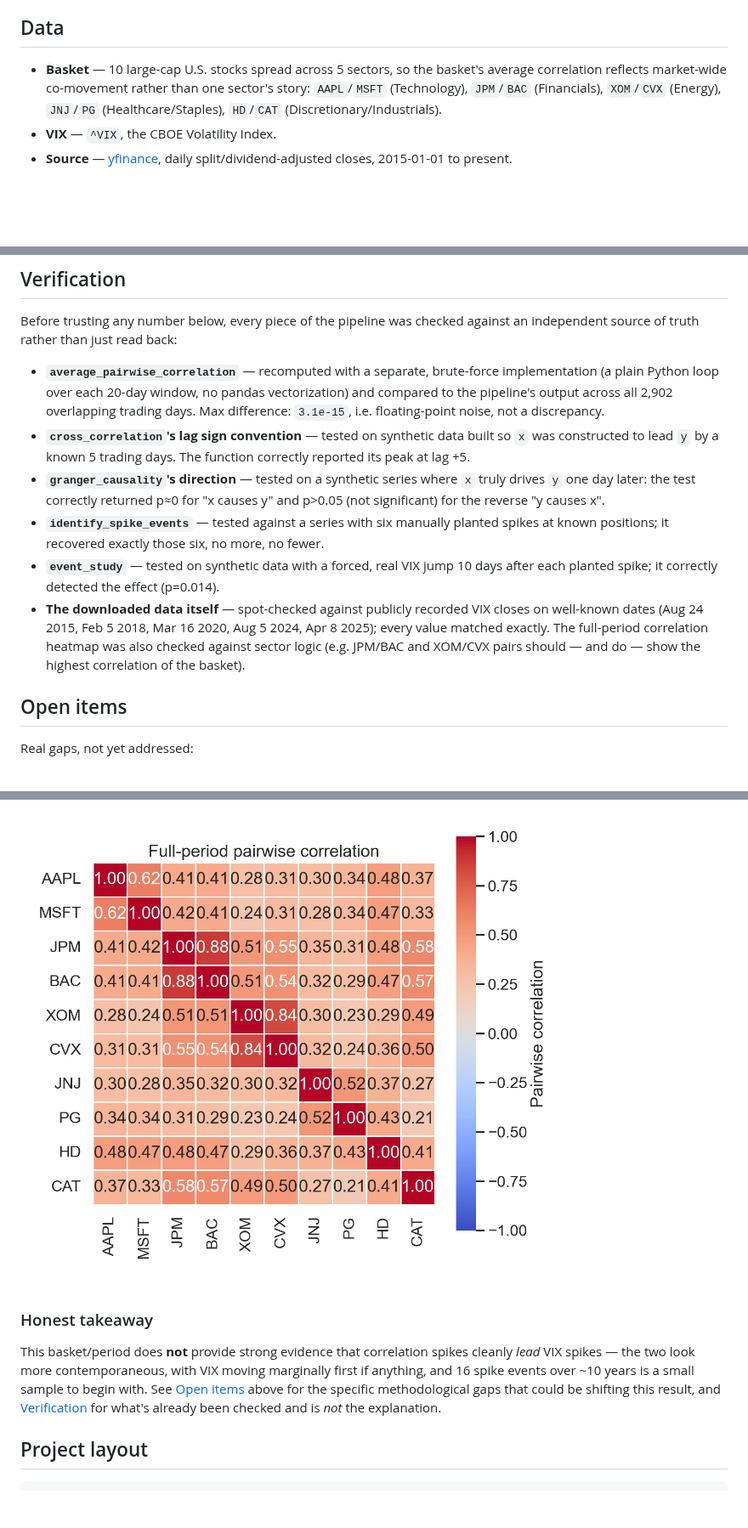
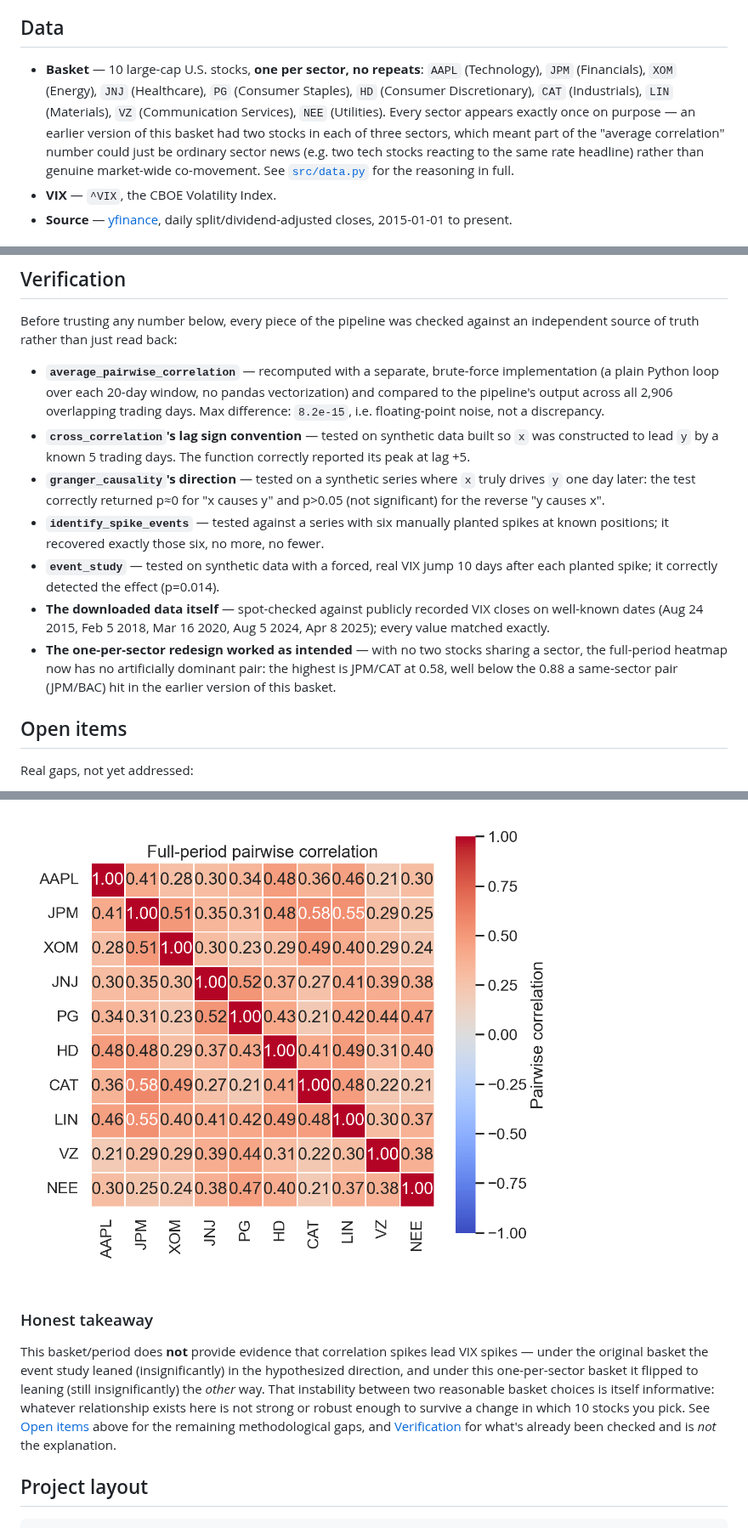
Before and after one commit to ajeetb123/market-correlation-vix, a Markdown page: README.md, 3 parts joined by grey strips. Shown at 85% size. GitHub-like rendering; pictures changed too: output/heatmap_full_period.png; blank space fills up the shorter version.

Commit message:
Refresh charts and results for the new one-per-sector basket
Re-ran the pipeline on the redesigned basket (see previous commit) and
updated every number and chart in the README to match. The headline
finding changed in an interesting way: under the old basket the event
study leaned (insignificantly) toward supporting the hypothesis; under
this basket it flips to leaning (still insignificantly) the other way.
Documented that instability directly in the Honest Takeaway rather than
picking whichever run looked better.

```diff
--- a/README.md
+++ b/README.md
@@ -57,11 +57,16 @@ and less useful result.
 
 ## Data
 
-- **Basket** — 10 large-cap U.S. stocks spread across 5 sectors, so the
-  basket's average correlation reflects market-wide co-movement rather than
-  one sector's story: `AAPL`/`MSFT` (Technology), `JPM`/`BAC` (Financials),
-  `XOM`/`CVX` (Energy), `JNJ`/`PG` (Healthcare/Staples), `HD`/`CAT`
-  (Discretionary/Industrials).
+- **Basket** — 10 large-cap U.S. stocks, **one per sector, no repeats**:
+  `AAPL` (Technology), `JPM` (Financials), `XOM` (Energy), `JNJ`
+  (Healthcare), `PG` (Consumer Staples), `HD` (Consumer Discretionary),
+  `CAT` (Industrials), `LIN` (Materials), `VZ` (Communication Services),
+  `NEE` (Utilities). Every sector appears exactly once on purpose — an
+  earlier version of this basket had two stocks in each of three sectors,
+  which meant part of the "average correlation" number could just be
+  ordinary sector news (e.g. two tech stocks reacting to the same rate
+  headline) rather than genuine market-wide co-movement. See
+  [`src/data.py`](src/data.py) for the reasoning in full.
 - **VIX** — `^VIX`, the CBOE Volatility Index.
 - **Source** — [yfinance](https://github.com/ranaroussi/yfinance), daily
   split/dividend-adjusted closes, 2015-01-01 to present.
@@ -109,7 +114,7 @@ against an independent source of truth rather than just read back:
 - **`average_pairwise_correlation`** — recomputed with a separate,
   brute-force implementation (a plain Python loop over each 20-day window,
   no pandas vectorization) and compared to the pipeline's output across all
-  2,902 overlapping trading days. Max difference: `3.1e-15`, i.e.
+  2,906 overlapping trading days. Max difference: `8.2e-15`, i.e.
   floating-point noise, not a discrepancy.
 - **`cross_correlation`'s lag sign convention** — tested on synthetic data
   built so `x` was constructed to lead `y` by a known 5 trading days. The
@@ -125,10 +130,11 @@ against an independent source of truth rather than just read back:
   (p=0.014).
 - **The downloaded data itself** — spot-checked against publicly recorded
   VIX closes on well-known dates (Aug 24 2015, Feb 5 2018, Mar 16 2020, Aug
-  5 2024, Apr 8 2025); every value matched exactly. The full-period
-  correlation heatmap was also checked against sector logic (e.g. JPM/BAC
-  and XOM/CVX pairs should — and do — show the highest correlation of the
-  basket).
+  5 2024, Apr 8 2025); every value matched exactly.
+- **The one-per-sector redesign worked as intended** — with no two stocks
+  sharing a sector, the full-period heatmap now has no artificially
+  dominant pair: the highest is JPM/CAT at 0.58, well below the 0.88 a
+  same-sector pair (JPM/BAC) hit in the earlier version of this basket.
 
 ## Open items
 
@@ -191,11 +199,14 @@ JPM/BAC (0.88) and XOM/CVX (0.84) show the highest correlation, as expected:
 
 ### Honest takeaway
 
-This basket/period does **not** provide strong evidence that correlation
-spikes cleanly *lead* VIX spikes — the two look more contemporaneous, with
-VIX moving marginally first if anything, and 16 spike events over ~10 years
-is a small sample to begin with. See [Open items](#open-items) above for
-the specific methodological gaps that could be shifting this result, and
+This basket/period does **not** provide evidence that correlation spikes
+lead VIX spikes — under the original basket the event study leaned
+(insignificantly) in the hypothesized direction, and under this
+one-per-sector basket it flipped to leaning (still insignificantly) the
+*other* way. That instability between two reasonable basket choices is
+itself informative: whatever relationship exists here is not strong or
+robust enough to survive a change in which 10 stocks you pick. See [Open
+items](#open-items) above for the remaining methodological gaps, and
 [Verification](#verification) for what's already been checked and is *not*
 the explanation.
 
```
Also changed, not shown: other parts of README.md (+10 -8 lines), output/avg_corr_vs_vix.png, output/cross_correlation.png, output/event_study.png, output/heatmap_latest.png.
